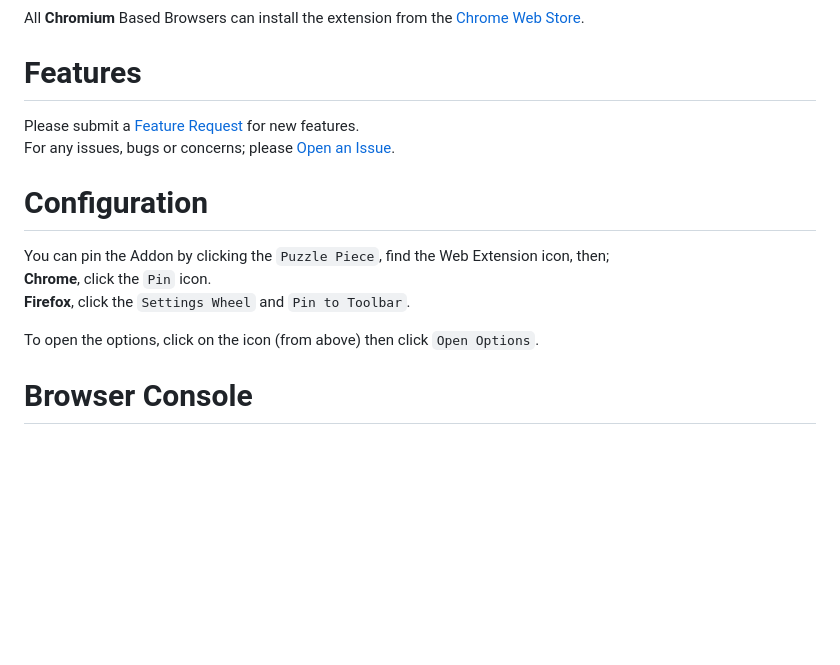
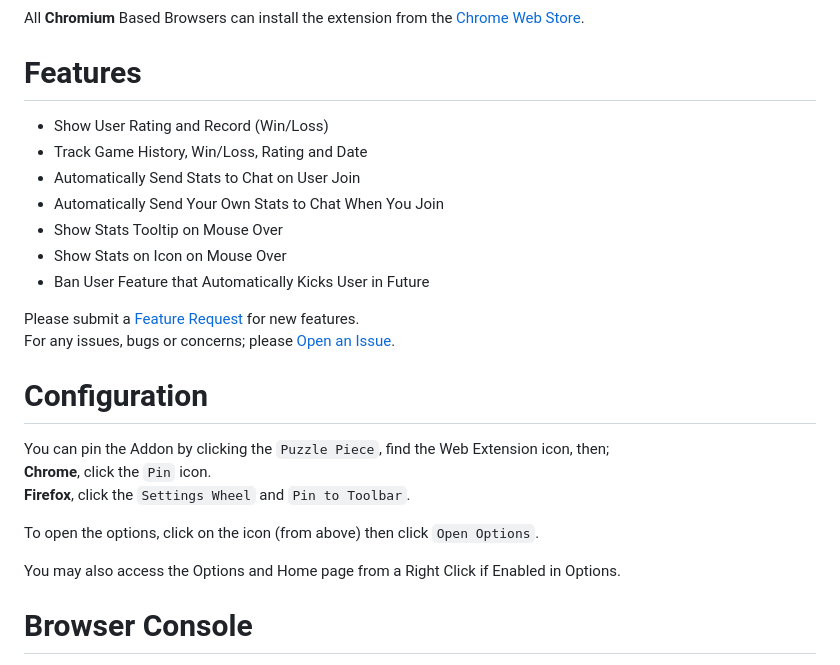
Before and after one commit to cssnr/playdrift-extension, a Markdown page: README.md, the part around one of its changes. Rendered like a GitHub page; blank space fills up the shorter version.

Commit message:
Update README.md :book:

```diff
--- a/README.md
+++ b/README.md
@@ -45,6 +45,14 @@ All **Chromium** Based Browsers can install the extension from the
 
 # Features
 
+- Show User Rating and Record (Win/Loss)
+- Track Game History, Win/Loss, Rating and Date
+- Automatically Send Stats to Chat on User Join
+- Automatically Send Your Own Stats to Chat When You Join
+- Show Stats Tooltip on Mouse Over
+- Show Stats on Icon on Mouse Over
+- Ban User Feature that Automatically Kicks User in Future
+
 Please submit a [Feature Request](https://github.com/smashedr/playdrift-extension/discussions/categories/feature-requests) for new features.
 For any issues, bugs or concerns; please [Open an Issue](https://github.com/smashedr/playdrift-extension/issues).
 
@@ -55,6 +63,8 @@ You can pin the Addon by clicking the `Puzzle Piece`, find the Web Extension ico
 **Firefox**, click the `Settings Wheel` and `Pin to Toolbar`.
 
 To open the options, click on the icon (from above) then click `Open Options`.
+
+You may also access the Options and Home page from a Right Click if Enabled in Options.
 
 # Browser Console
 
```
Also changed, not shown: other parts of README.md (+1 -1 lines).
